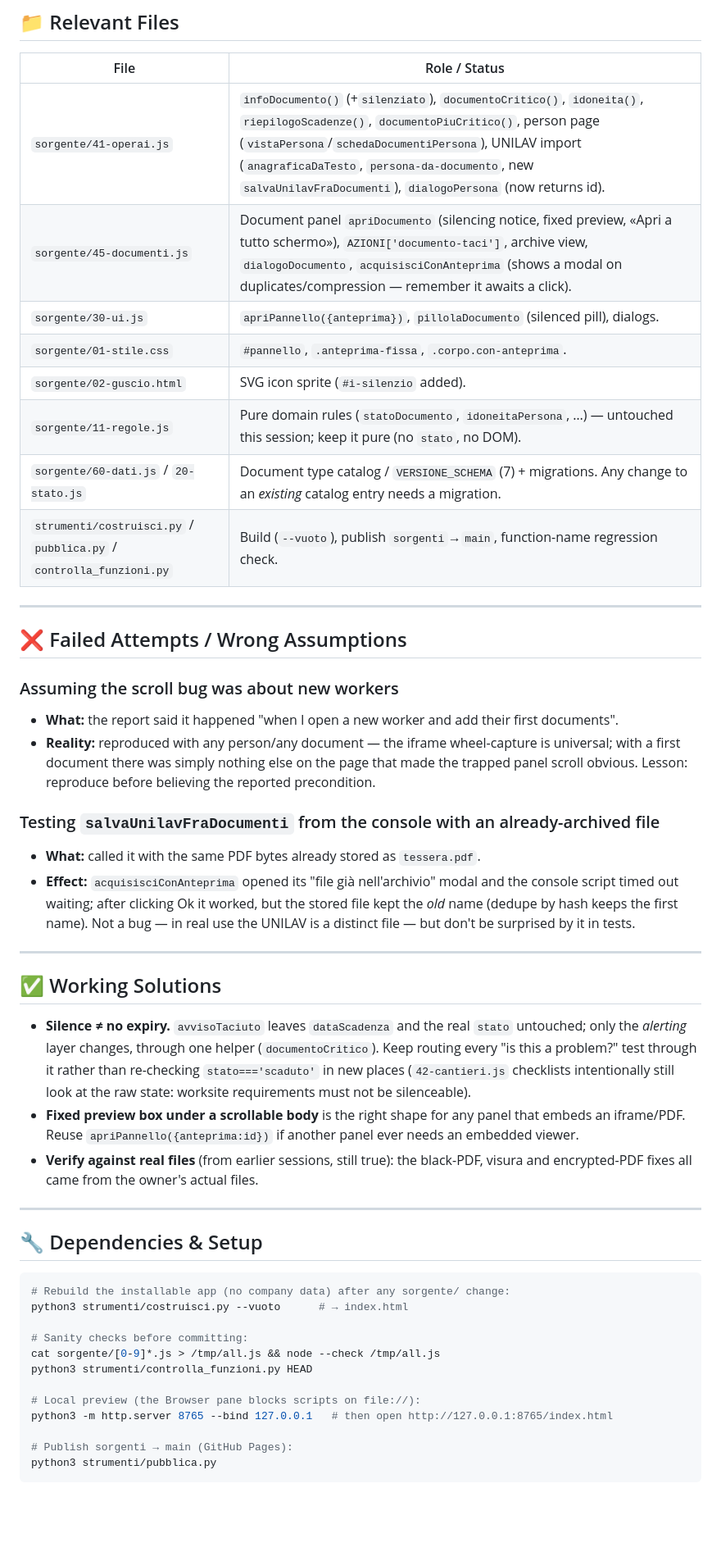
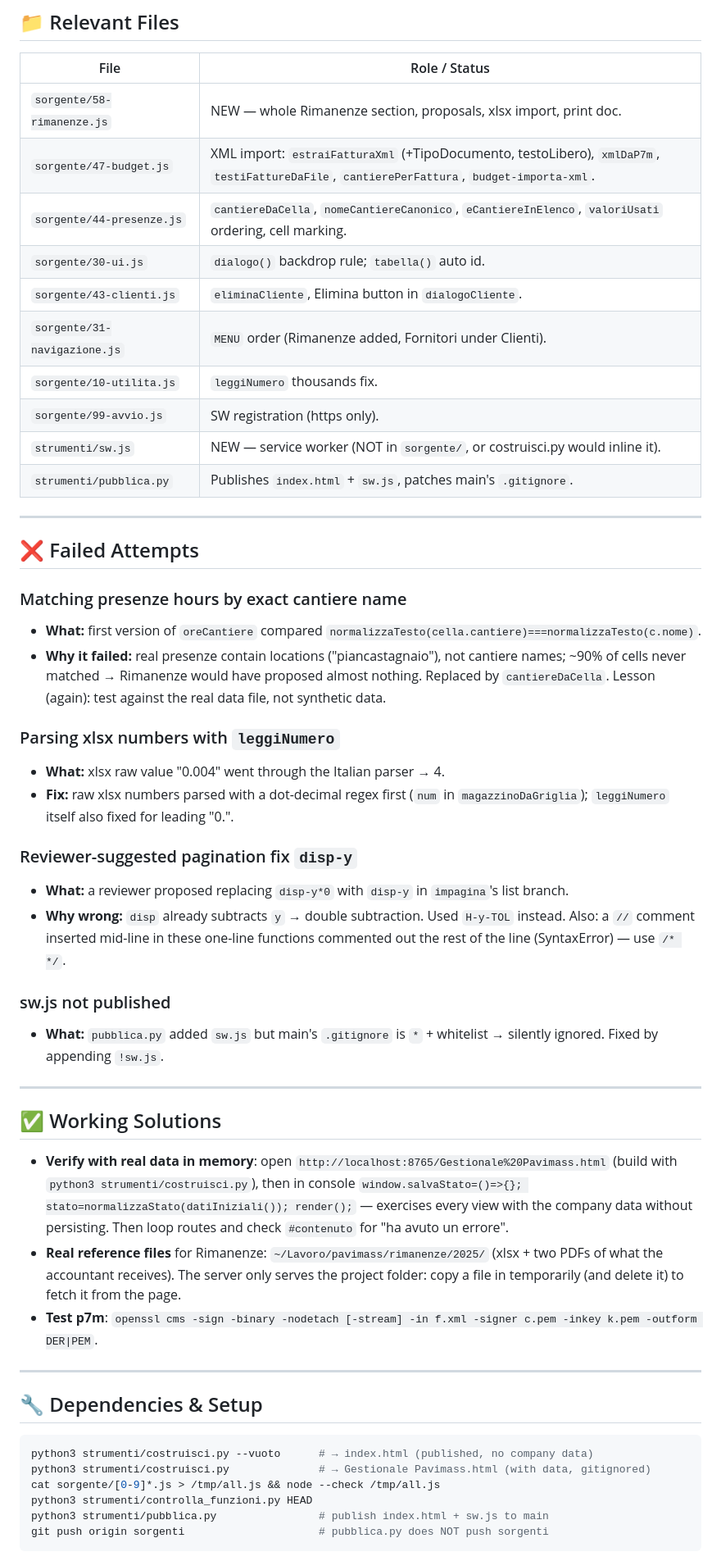
Before and after one commit to edobirla/gestione-ditte, a Markdown page: HANDOFF.md, the part around one of its changes. Shown at 82% size. GitHub-like rendering; blank space fills up the shorter version.

Commit message:
Handoff del 24/09/2026
Co-Authored-By: Claude Opus 5.5 <noreply@anthropic.com>

````diff
--- a/HANDOFF.md
+++ b/HANDOFF.md
@@ -30,50 +39,53 @@ Everything is **committed on `sorgenti` and published on `main`** (commit `2a343
 
 | File | Role / Status |
 |------|--------------|
-| `sorgente/41-operai.js` | `infoDocumento()` (+`silenziato`), `documentoCritico()`, `idoneita()`, `riepilogoScadenze()`, `documentoPiuCritico()`, person page (`vistaPersona`/`schedaDocumentiPersona`), UNILAV import (`anagraficaDaTesto`, `persona-da-documento`, new `salvaUnilavFraDocumenti`), `dialogoPersona` (now returns id). |
-| `sorgente/45-documenti.js` | Document panel `apriDocumento` (silencing notice, fixed preview, «Apri a tutto schermo»), `AZIONI['documento-taci']`, archive view, `dialogoDocumento`, `acquisisciConAnteprima` (shows a modal on duplicates/compression — remember it awaits a click). |
-| `sorgente/30-ui.js` | `apriPannello({anteprima})`, `pillolaDocumento` (silenced pill), dialogs. |
-| `sorgente/01-stile.css` | `#pannello`, `.anteprima-fissa`, `.corpo.con-anteprima`. |
-| `sorgente/02-guscio.html` | SVG icon sprite (`#i-silenzio` added). |
-| `sorgente/11-regole.js` | Pure domain rules (`statoDocumento`, `idoneitaPersona`, …) — untouched this session; keep it pure (no `stato`, no DOM). |
-| `sorgente/60-dati.js` / `20-stato.js` | Document type catalog / `VERSIONE_SCHEMA` (7) + migrations. Any change to an *existing* catalog entry needs a migration. |
-| `strumenti/costruisci.py` / `pubblica.py` / `controlla_funzioni.py` | Build (`--vuoto`), publish `sorgenti`→`main`, function-name regression check. |
+| `sorgente/58-rimanenze.js` | NEW — whole Rimanenze section, proposals, xlsx import, print doc. |
+| `sorgente/47-budget.js` | XML import: `estraiFatturaXml` (+TipoDocumento, testoLibero), `xmlDaP7m`, `testiFattureDaFile`, `cantierePerFattura`, `budget-importa-xml`. |
+| `sorgente/44-presenze.js` | `cantiereDaCella`, `nomeCantiereCanonico`, `eCantiereInElenco`, `valoriUsati` ordering, cell marking. |
+| `sorgente/30-ui.js` | `dialogo()` backdrop rule; `tabella()` auto id. |
+| `sorgente/43-clienti.js` | `eliminaCliente`, Elimina button in `dialogoCliente`. |
+| `sorgente/31-navigazione.js` | `MENU` order (Rimanenze added, Fornitori under Clienti). |
+| `sorgente/10-utilita.js` | `leggiNumero` thousands fix. |
+| `sorgente/99-avvio.js` | SW registration (https only). |
+| `strumenti/sw.js` | NEW — service worker (NOT in `sorgente/`, or costruisci.py would inline it). |
+| `strumenti/pubblica.py` | Publishes `index.html` + `sw.js`, patches main's `.gitignore`. |
 
 ---
 
-## ❌ Failed Attempts / Wrong Assumptions
+## ❌ Failed Attempts
 
-### Assuming the scroll bug was about new workers
-- **What:** the report said it happened "when I open a new worker and add their first documents".
-- **Reality:** reproduced with any person/any document — the iframe wheel-capture is universal; with a first document there was simply nothing else on the page that made the trapped panel scroll obvious. Lesson: reproduce before believing the reported precondition.
+### Matching presenze hours by exact cantiere name
+- **What:** first version of `oreCantiere` compared `normalizzaTesto(cella.cantiere)===normalizzaTesto(c.nome)`.
+- **Why it failed:** real presenze contain locations ("piancastagnaio"), not cantiere names; ~90% of cells never matched → Rimanenze would have proposed almost nothing. Replaced by `cantiereDaCella`. Lesson (again): test against the real data file, not synthetic data.
 
-### Testing `salvaUnilavFraDocumenti` from the console with an already-archived file
-- **What:** called it with the same PDF bytes already stored as `tessera.pdf`.
-- **Effect:** `acquisisciConAnteprima` opened its "file già nell'archivio" modal and the console script timed out waiting; after clicking Ok it worked, but the stored file kept the *old* name (dedupe by hash keeps the first name). Not a bug — in real use the UNILAV is a distinct file — but don't be surprised by it in tests.
+### Parsing xlsx numbers with `leggiNumero`
+- **What:** xlsx raw value "0.004" went through the Italian parser → 4.
+- **Fix:** raw xlsx numbers parsed with a dot-decimal regex first (`num` in `magazzinoDaGriglia`); `leggiNumero` itself also fixed for leading "0.".
+
+### Reviewer-suggested pagination fix `disp-y`
+- **What:** a reviewer proposed replacing `disp-y*0` with `disp-y` in `impagina`'s list branch.
+- **Why wrong:** `disp` already subtracts `y` → double subtraction. Used `H-y-TOL` instead. Also: a `//` comment inserted mid-line in these one-line functions commented out the rest of the line (SyntaxError) — use `/* */`.
+
+### sw.js not published
+- **What:** `pubblica.py` added `sw.js` but main's `.gitignore` is `*` + whitelist → silently ignored. Fixed by appending `!sw.js`.
 
 ---
 
 ## ✅ Working Solutions
 
-- **Silence ≠ no expiry.** `avvisoTaciuto` leaves `dataScadenza` and the real `stato` untouched; only the *alerting* layer changes, through one helper (`documentoCritico`). Keep routing every "is this a problem?" test through it rather than re-checking `stato==='scaduto'` in new places (`42-cantieri.js` checklists intentionally still look at the raw state: worksite requirements must not be silenceable).
-- **Fixed preview box under a scrollable body** is the right shape for any panel that embeds an iframe/PDF. Reuse `apriPannello({anteprima:id})` if another panel ever needs an embedded viewer.
-- **Verify against real files** (from earlier sessions, still true): the black-PDF, visura and encrypted-PDF fixes all came from the owner's actual files.
+- **Verify with real data in memory**: open `http://localhost:8765/Gestionale%20Pavimass.html` (build with `python3 strumenti/costruisci.py`), then in console `window.salvaStato=()=>{}; stato=normalizzaStato(datiIniziali()); render();` — exercises every view with the company data without persisting. Then loop routes and check `#contenuto` for "ha avuto un errore".
+- **Real reference files** for Rimanenze: `~/Lavoro/pavimass/rimanenze/2025/` (xlsx + two PDFs of what the accountant receives). The server only serves the project folder: copy a file in temporarily (and delete it) to fetch it from the page.
+- **Test p7m**: `openssl cms -sign -binary -nodetach [-stream] -in f.xml -signer c.pem -inkey k.pem -outform DER|PEM`.
 
 ---
 
 ## 🔧 Dependencies & Setup
 
 ```bash
-# Rebuild the installable app (no company data) after any sorgente/ change:
-python3 strumenti/costruisci.py --vuoto      # → index.html
-
-# Sanity checks before committing:
+python3 strumenti/costruisci.py --vuoto      # → index.html (published, no company data)
+python3 strumenti/costruisci.py              # → Gestionale Pavimass.html (with data, gitignored)
 cat sorgente/[0-9]*.js > /tmp/all.js && node --check /tmp/all.js
 python3 strumenti/controlla_funzioni.py HEAD
-
-# Local preview (the Browser pane blocks scripts on file://):
-python3 -m http.server 8765 --bind 127.0.0.1   # then open http://127.0.0.1:8765/index.html
-
-# Publish sorgenti → main (GitHub Pages):
-python3 strumenti/pubblica.py
+python3 strumenti/pubblica.py                # publish index.html + sw.js to main
+git push origin sorgenti                     # pubblica.py does NOT push sorgenti
 ```
````
Also changed, not shown: other parts of HANDOFF.md (+33 -27 lines), handoff-history/HANDOFF-2026-09-15.md (added, +110 -0 lines).
